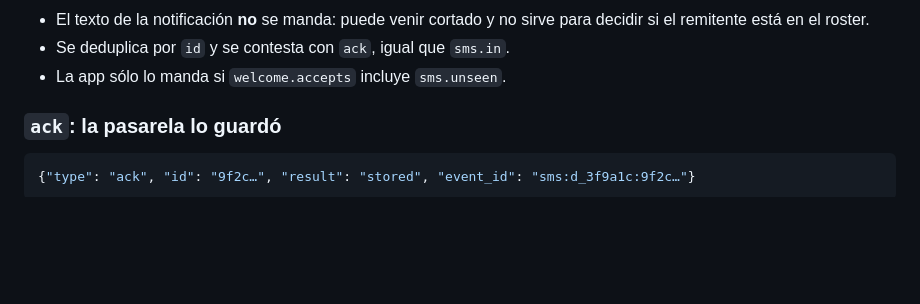
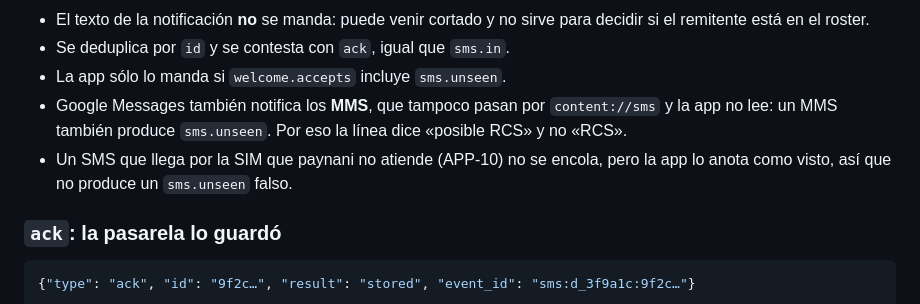
Before and after one commit to iaaorgmx/paynani, a Markdown page: SMS_GATEWAY.md, the part around the change. Rendered like a GitHub page; blank space fills up the shorter version.

Commit message:
SMS_GATEWAY.md: un MMS también produce sms.unseen, y la otra SIM no
Lo que quedó de la revisión de PaynaniApp#58 (RCS-3).

```diff
--- a/SMS_GATEWAY.md
+++ b/SMS_GATEWAY.md
@@ -291,6 +291,11 @@ tuvo un SMS correspondiente, y avisa:
   decidir si el remitente está en el roster.
 - Se deduplica por `id` y se contesta con `ack`, igual que `sms.in`.
 - La app sólo lo manda si `welcome.accepts` incluye `sms.unseen`.
+- Google Messages también notifica los **MMS**, que tampoco pasan por
+  `content://sms` y la app no lee: un MMS también produce `sms.unseen`. Por eso la
+  línea dice «posible RCS» y no «RCS».
+- Un SMS que llega por la SIM que paynani no atiende (APP-10) no se encola, pero
+  la app lo anota como visto, así que no produce un `sms.unseen` falso.
 
 ### `ack`: la pasarela lo guardó
 
```
